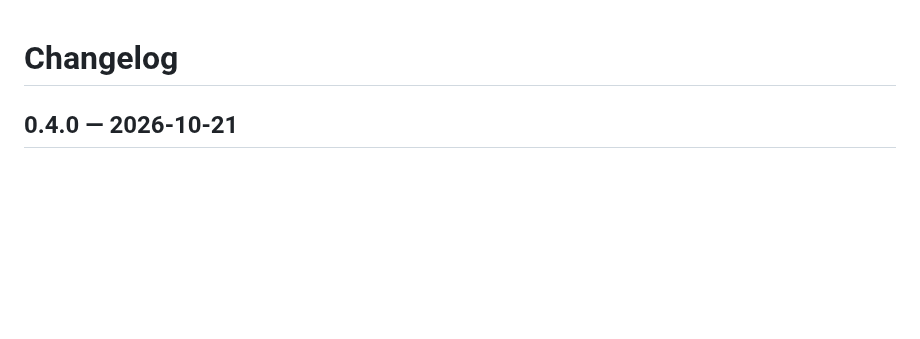
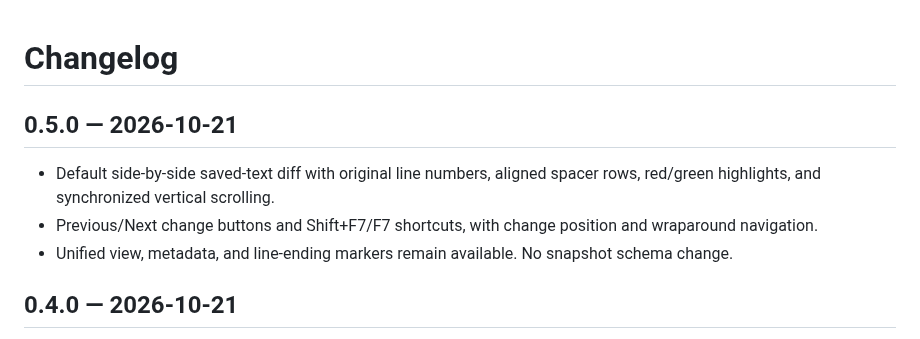
Before and after one commit to SeanShaffer88/AppTrail, a Markdown page: CHANGELOG.md, the part around the change. GitHub-like rendering; blank space fills up the shorter version.

```diff
--- a/CHANGELOG.md
+++ b/CHANGELOG.md
@@ -1,4 +1,10 @@
 # Changelog
+
+## 0.5.0 — 2026-10-21
+
+- Default side-by-side saved-text diff with original line numbers, aligned spacer rows, red/green highlights, and synchronized vertical scrolling.
+- Previous/Next change buttons and Shift+F7/F7 shortcuts, with change position and wraparound navigation.
+- Unified view, metadata, and line-ending markers remain available. No snapshot schema change.
 
 ## 0.4.0 — 2026-10-21
 
```
Also changed, not shown: README.md (+7 -1 lines), docs/screenshots/side-by-side.jpg (added), 10 other files.
